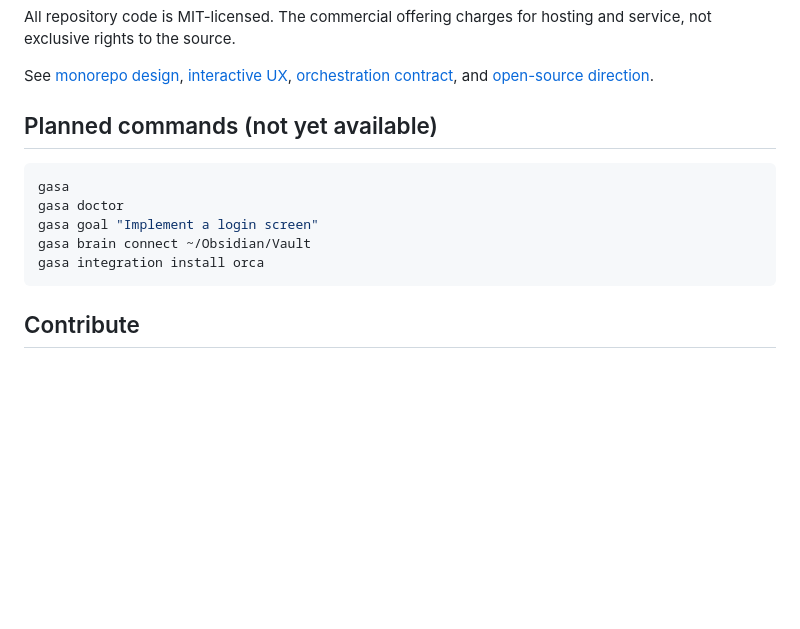
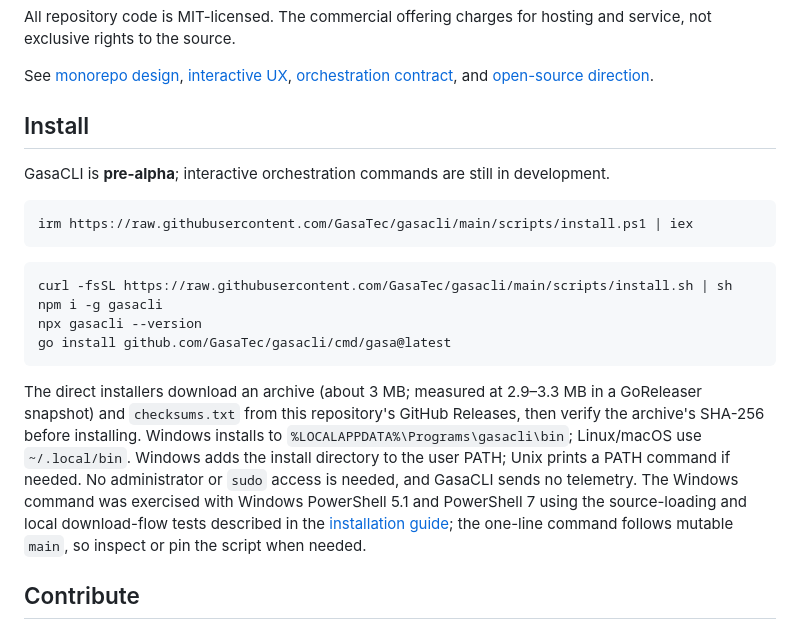
Before and after one commit to GasaTec/gasacli, a Markdown page: README.md, the part around the change. GitHub-like rendering; blank space fills up the shorter version.

Commit message:
docs: document installation, what is downloaded and the release procedure
Co-Authored-By: Claude Sonnet 5.5 <noreply@anthropic.com>

````diff
--- a/README.md
+++ b/README.md
@@ -29,14 +29,22 @@ All repository code is MIT-licensed. The commercial offering charges for hosting
 
 See [monorepo design](docs/monorepo.md), [interactive UX](docs/adr/0004-interactive-cli-and-github-plugin.md), [orchestration contract](docs/adr/0003-quality-gated-orchestration.md), and [open-source direction](docs/adr/0005-open-source-and-cloud.md).
 
-## Planned commands (not yet available)
+## Install
+
+GasaCLI is **pre-alpha**; interactive orchestration commands are still in development.
+
+```powershell
+irm https://raw.githubusercontent.com/GasaTec/gasacli/main/scripts/install.ps1 | iex
+```
+
 ```sh
-gasa
-gasa doctor
-gasa goal "Implement a login screen"
-gasa brain connect ~/Obsidian/Vault
-gasa integration install orca
+curl -fsSL https://raw.githubusercontent.com/GasaTec/gasacli/main/scripts/install.sh | sh
+npm i -g gasacli
+npx gasacli --version
+go install github.com/GasaTec/gasacli/cmd/gasa@latest
 ```
+
+The direct installers download an archive (about 3 MB; measured at 2.9–3.3 MB in a GoReleaser snapshot) and `checksums.txt` from this repository's GitHub Releases, then verify the archive's SHA-256 before installing. Windows installs to `%LOCALAPPDATA%\Programs\gasacli\bin`; Linux/macOS use `~/.local/bin`. Windows adds the install directory to the user PATH; Unix prints a PATH command if needed. No administrator or `sudo` access is needed, and GasaCLI sends no telemetry. The Windows command was exercised with Windows PowerShell 5.1 and PowerShell 7 using the source-loading and local download-flow tests described in the [installation guide](docs/install.md); the one-line command follows mutable `main`, so inspect or pin the script when needed.
 
 ## Contribute
 Read [CONTRIBUTING.md](CONTRIBUTING.md), [CODE_OF_CONDUCT.md](CODE_OF_CONDUCT.md), and [SECURITY.md](SECURITY.md). Issues and PRs are welcome once the repository is public.
````
Also changed, not shown: docs/install.md (added, +90 -0 lines), docs/releasing.md (added, +115 -0 lines).
